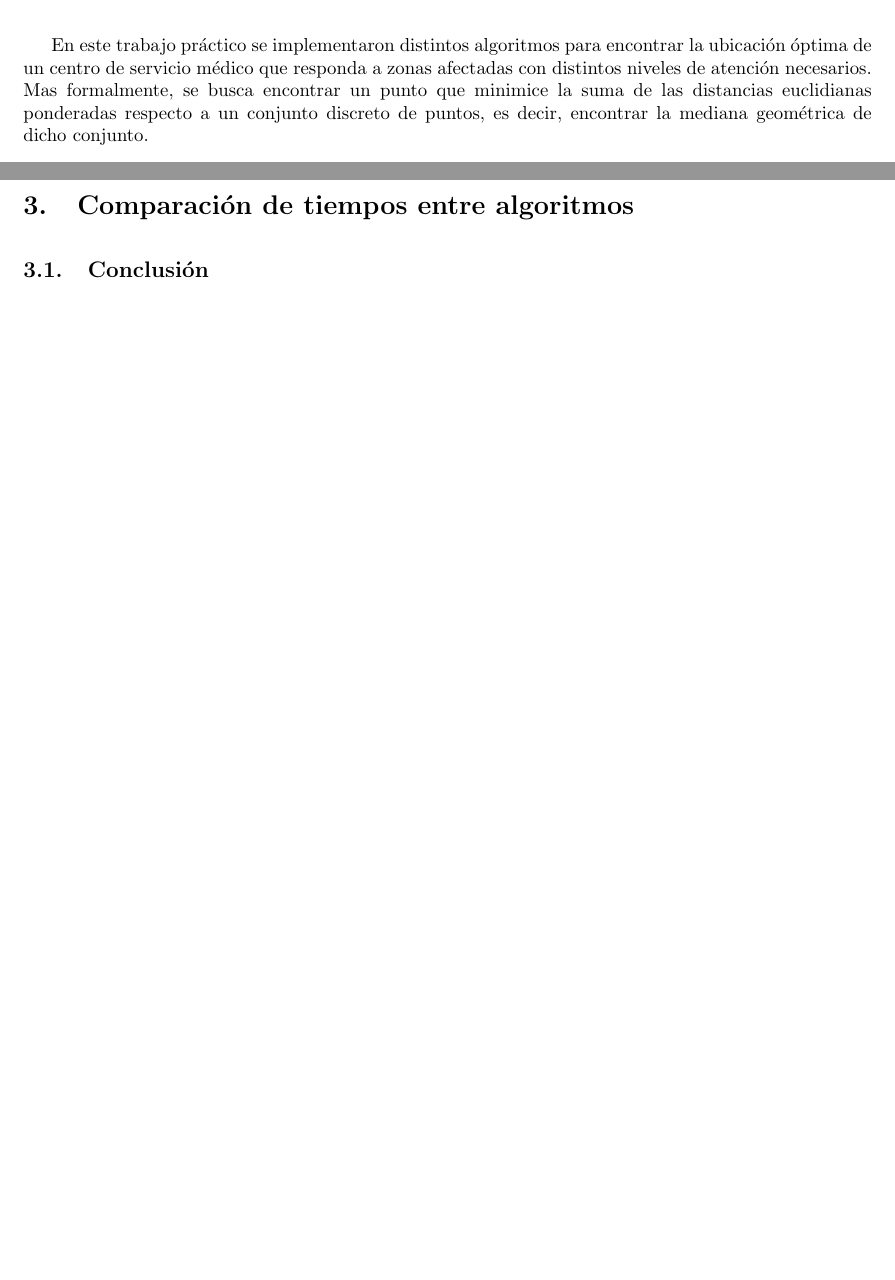
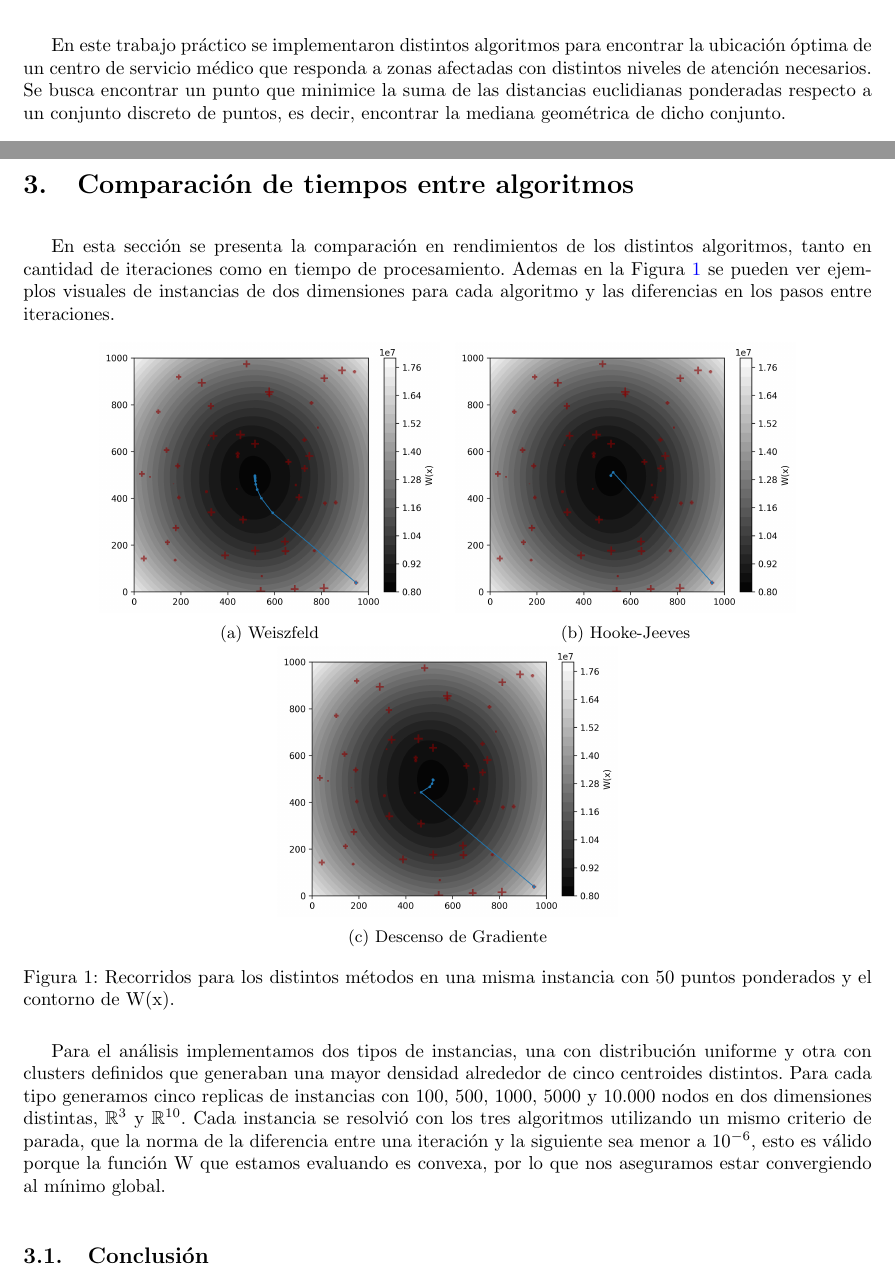
Before and after one commit to Laks0/InvOp-TPs, a LaTeX document (TP3/informe/informe.tex): two parts of pages 2 and 3 of 3, joined at a grey line, cut so that both start at the same text. Compiled offline with pdfLaTeX.

Commit message:
avance comparacion de algoritmos

```diff
--- a/TP3/informe/informe.tex
+++ b/TP3/informe/informe.tex
@@ -38,7 +38,7 @@
 
 \section{Introducción}
 
-En este trabajo práctico se implementaron distintos algoritmos para encontrar la ubicación óptima de un centro de servicio médico que responda a zonas afectadas con distintos niveles de atención necesarios. Mas formalmente, se busca encontrar un punto que minimice la suma de las distancias euclidianas ponderadas respecto a un conjunto discreto de puntos, es decir, encontrar la mediana geométrica de dicho conjunto.
+En este trabajo práctico se implementaron distintos algoritmos para encontrar la ubicación óptima de un centro de servicio médico que responda a zonas afectadas con distintos niveles de atención necesarios. Se busca encontrar un punto que minimice la suma de las distancias euclidianas ponderadas respecto a un conjunto discreto de puntos, es decir, encontrar la mediana geométrica de dicho conjunto.
 
 Formalmente, dado un conjunto de puntos $ \mathbf{P} = \{p_1, \dots, p_m\} \subset \mathbb{R}^n$ y pesos $w_1, \dots, w_m > 0$, el problema se reduce a encontrar:
 \[
@@ -73,6 +73,36 @@ El descenso de gradiente consiste en encontrar un punto tal que $0 \in \partial
 $M$ es una función convexa por lo que se puede asegurar que $x^*$ es un mínimo global sii $0 \in \partial M(x^*)$. El resultado de aplicar el método de descenso de gradiente a $M$ es una solución a el problema planteado.
 
 \section{Comparación de tiempos entre algoritmos}
+En esta sección se presenta la comparación en rendimientos de los distintos algoritmos, tanto en cantidad de iteraciones como en tiempo de procesamiento. Ademas en la Figura~\ref{fig:recorridos_instancia_8} se pueden ver ejemplos visuales de instancias de dos dimensiones para cada algoritmo y las diferencias en los pasos entre iteraciones.
+
+\begin{figure}[htbp]
+	\centering
+	\begin{subfigure}[t]{0.4\textwidth}
+		\centering
+		\includegraphics[width=\linewidth]{figuras/recorrido_wz_8.png}
+		\caption{Weiszfeld}
+	\end{subfigure}
+	\hspace{0.005\textwidth}
+	\begin{subfigure}[t]{0.4\textwidth}
+		\centering
+		\includegraphics[width=\linewidth]{figuras/recorrido_hj_8.png}
+		\caption{Hooke-Jeeves}
+	\end{subfigure}
+	\hspace{0.005\textwidth}
+	\begin{subfigure}[t]{0.4\textwidth}
+		\centering
+		\includegraphics[width=\linewidth]{figuras/recorrido_dg_8.png}
+		\caption{Descenso de Gradiente}
+	\end{subfigure}
+	\caption{Recorridos para los distintos métodos en una misma instancia con 50 puntos ponderados y el contorno de W(x).}
+	\label{fig:recorridos_instancia_8}
+\end{figure}
+
+
+Para el análisis implementamos dos tipos de instancias, una con distribución uniforme y otra con clusters definidos que generaban una mayor densidad alrededor de cinco centroides distintos. Para cada tipo generamos cinco replicas de instancias con 100, 500, 1000, 5000 y 10.000 nodos en dos dimensiones distintas, $\mathbb{R}^3$ y $\mathbb{R}^{10}$. Cada instancia se resolvió con los tres algoritmos utilizando un mismo criterio de parada, que la norma de la diferencia entre una iteración y la siguiente sea menor a $10^{-6}$, esto es válido porque la función W que estamos evaluando es convexa, por lo que nos aseguramos estar convergiendo al mínimo global.
+
+
+
 
 
 \subsection{Conclusión}
```
Also changed, not shown: TP3/informe/figuras/recorrido_dg_8.png (added), TP3/informe/figuras/recorrido_hj_8.png (added), TP3/informe/figuras/recorrido_wz_8.png (added).
